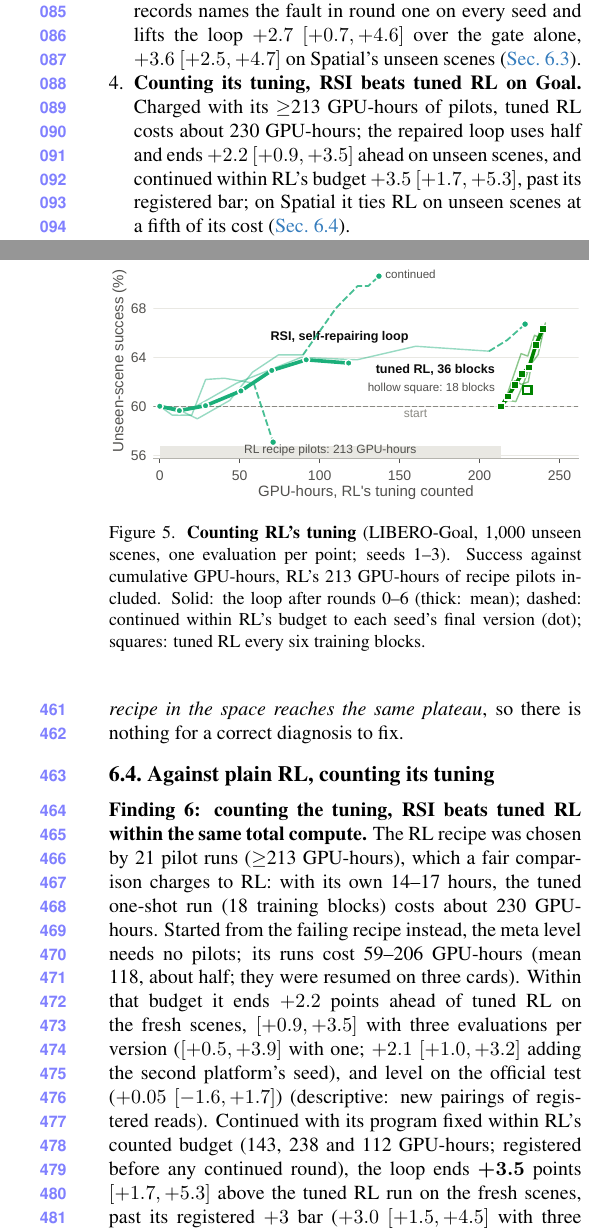
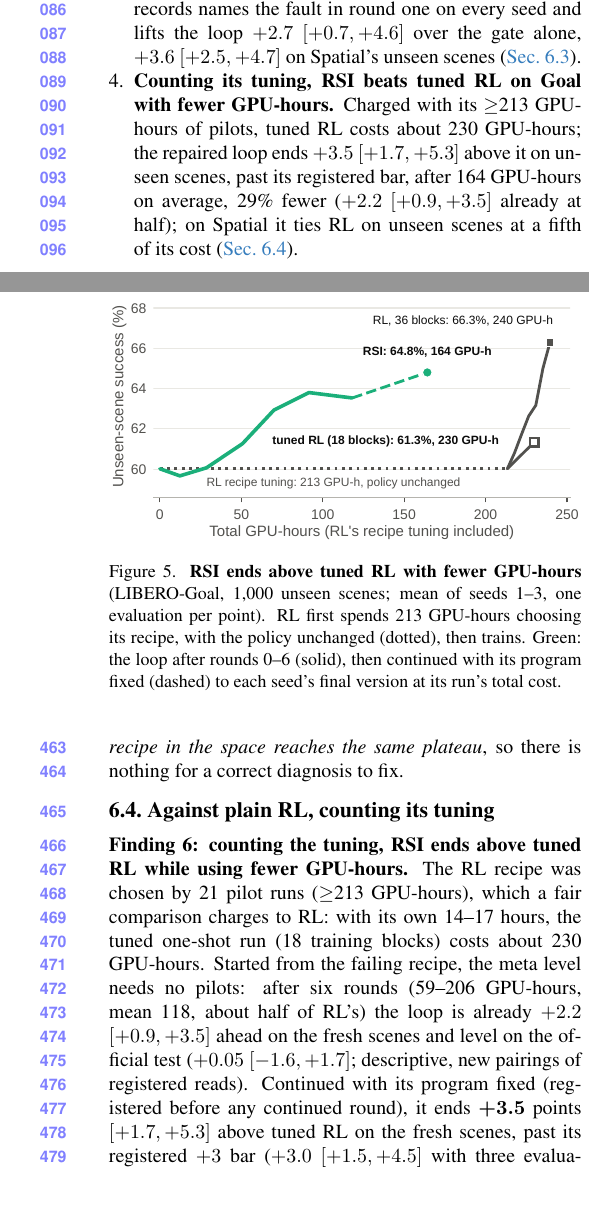
Before and after one commit to zeyuyuyu/rsi-framework, a LaTeX paper (paper/cvpr2027/main.tex, which reads paper/cvpr2027/sec/1_intro.tex, paper/cvpr2027/sec/5_results.tex): two parts of the columns of pages 2 and 8 of 9, joined at a grey line, cut so that both start at the same text, the shorter picture padded with empty space. Compiled offline with pdfLaTeX.

Commit message:
Paper: state that RSI beats tuned RL with fewer GPU-hours (164 vs 230); simpler cost figure
fig_cost now shows seed means only: RL's 213 h of tuning at the start level,
RL-18 / RL-36 endpoints, the loop's rounds 0-6 and its final version at each
run's total cost (totals from ext_cost_points.py, DescribeJob times).

Co-Authored-By: Claude Opus 5.5 <noreply@anthropic.com>

```diff
--- a/paper/cvpr2027/sec/1_intro.tex
+++ b/paper/cvpr2027/sec/1_intro.tex
@@ -11,7 +11,7 @@ We answer both by experiment. Our framework (\cref{sec:method}) makes each level
   \item \textbf{Recursion improves the policy.} On 1{,}000 sealed unseen scenes the loop is $+7.4$ points $[+5.8, +9.1]$ above its start on LIBERO-Spatial and $+3.5$ $[+1.7, +5.4]$ on LIBERO-Goal after twelve rounds, on every seed ($+8.6$ $[+6.9, +10.2]$ on Spatial with a guard-rail gate); with shuffled verifier labels, or with practice from the frozen initial policy, it ends 4.6 to 7.3 points lower (\cref{sec:rq1}).
   \item \textbf{The gate protects it.} Trained without the gate, a self-training recipe ends 14--16 points below its start on the official test, on every seed of both suites; under the gate it holds its start, $+13.6$ $[+10.5, +16.8]$ (Goal) and $+13.0$ $[+10.4, +15.6]$ (Spatial) above plain training at equal compute, and no gated run of 31 ends below its start beyond noise (\cref{sec:rq2}).
   \item \textbf{The meta level repairs the training procedure.} From the failing recipe, a language model reading the loop's records names the fault in round one on every seed and lifts the loop $+2.7$ $[+0.7, +4.6]$ over the gate alone, $+3.6$ $[+2.5, +4.7]$ on Spatial's unseen scenes (\cref{sec:rq3}).
-  \item \textbf{Counting its tuning, RSI beats tuned RL on Goal.} Charged with its $\geq$213 GPU-hours of pilots, tuned RL costs about 230 GPU-hours; the repaired loop uses half and ends $+2.2$ $[+0.9, +3.5]$ ahead on unseen scenes, and continued within RL's budget $+3.5$ $[+1.7, +5.3]$, past its registered bar; on Spatial it ties RL on unseen scenes at a fifth of its cost (\cref{sec:rl}).
+  \item \textbf{Counting its tuning, RSI beats tuned RL on Goal with fewer GPU-hours.} Charged with its $\geq$213 GPU-hours of pilots, tuned RL costs about 230 GPU-hours; the repaired loop ends $+3.5$ $[+1.7, +5.3]$ above it on unseen scenes, past its registered bar, after 164 GPU-hours on average, 29\% fewer ($+2.2$ $[+0.9, +3.5]$ already at half); on Spatial it ties RL on unseen scenes at a fifth of its cost (\cref{sec:rl}).
   \item \textbf{A published VLA-RL score owes about a fifth of itself to its test states} ($+16.8$ points; \cref{sec:rq4}).
 \end{enumerate}
 
--- a/paper/cvpr2027/sec/5_results.tex
+++ b/paper/cvpr2027/sec/5_results.tex
@@ -62,11 +62,11 @@ Every number below comes from a preregistered read of a sealed test unless it is
 \begin{figure}[t]
   \centering
   \includegraphics[width=\linewidth]{fig_cost}
-  \caption{\textbf{Counting RL's tuning} (LIBERO-Goal, 1{,}000 unseen scenes, one evaluation per point; seeds 1--3). Success against cumulative GPU-hours, RL's 213 GPU-hours of recipe pilots included. Solid: the loop after rounds 0--6 (thick: mean); dashed: continued within RL's budget to each seed's final version (dot); squares: tuned RL every six training blocks.}
+  \caption{\textbf{RSI ends above tuned RL with fewer GPU-hours} (LIBERO-Goal, 1{,}000 unseen scenes; mean of seeds 1--3, one evaluation per point). RL first spends 213 GPU-hours choosing its recipe, with the policy unchanged (dotted), then trains. Green: the loop after rounds 0--6 (solid), then continued with its program fixed (dashed) to each seed's final version at its run's total cost.}
   \label{fig:cost}
 \end{figure}
 
-\textbf{Finding 6: counting the tuning, RSI beats tuned RL within the same total compute.} The RL recipe was chosen by 21 pilot runs ($\geq$213 GPU-hours), which a fair comparison charges to RL: with its own 14--17 hours, the tuned one-shot run (18 training blocks) costs about 230 GPU-hours. Started from the failing recipe instead, the meta level needs no pilots; its runs cost 59--206 GPU-hours (mean 118, about half; they were resumed on three cards). Within that budget it ends $+2.2$ points ahead of tuned RL on the fresh scenes, $[+0.9, +3.5]$ with three evaluations per version ($[+0.5, +3.9]$ with one; $+2.1$ $[+1.0, +3.2]$ adding the second platform's seed), and level on the official test ($+0.05$ $[-1.6, +1.7]$) (descriptive: new pairings of registered reads). Continued with its program fixed within RL's counted budget (143, 238 and 112 GPU-hours; registered before any continued round), the loop ends {\boldmath$+3.5$} points $[+1.7, +5.3]$ above the tuned RL run on the fresh scenes, past its registered $+3$ bar ($+3.0$ $[+1.5, +4.5]$ with three evaluations per version; official test $+1.3$ $[-0.9, +3.5]$). Against RL trained twice as long (36 blocks, about 240 GPU-hours) it is ahead on two seeds ($+3.8$, $+1.2$), $-1.5$ $[-3.1, +0.1]$ averaged over the three; \cref{fig:cost} shows every version against its cost. On Spatial, as fixed in advance, the meta level ties tuned RL on the fresh scenes at about a fifth of its counted cost ($+0.5$ $[-0.7, +1.8]$; official test $-2.8$ $[-4.5, -1.2]$); its memory held earlier tuned runs.
+\textbf{Finding 6: counting the tuning, RSI ends above tuned RL while using fewer GPU-hours.} The RL recipe was chosen by 21 pilot runs ($\geq$213 GPU-hours), which a fair comparison charges to RL: with its own 14--17 hours, the tuned one-shot run (18 training blocks) costs about 230 GPU-hours. Started from the failing recipe, the meta level needs no pilots: after six rounds (59--206 GPU-hours, mean 118, about half of RL's) the loop is already $+2.2$ $[+0.9, +3.5]$ ahead on the fresh scenes and level on the official test ($+0.05$ $[-1.6, +1.7]$; descriptive, new pairings of registered reads). Continued with its program fixed (registered before any continued round), it ends {\boldmath$+3.5$} points $[+1.7, +5.3]$ above tuned RL on the fresh scenes, past its registered $+3$ bar ($+3.0$ $[+1.5, +4.5]$ with three evaluations per version; official test $+1.3$ $[-0.9, +3.5]$), \emph{having spent 164 GPU-hours on average against RL's 230}, 29\% fewer (143, 238 and 112 per seed against 229--230). Against RL trained twice as long (36 blocks, 240 GPU-hours) it is ahead on two seeds ($+3.8$, $+1.2$), $-1.5$ $[-3.1, +0.1]$ averaged over the three (\cref{fig:cost}). On Spatial, as fixed in advance, the meta level ties tuned RL on the fresh scenes at about a fifth of its counted cost ($+0.5$ $[-0.7, +1.8]$; official test $-2.8$ $[-4.5, -1.2]$); its memory held earlier tuned runs.
 
 \subsection{How much of a published VLA-RL number is the test set?}
 \label{sec:rq4}
```
Also changed, not shown: paper/cvpr2027/sec/0_abstract.tex (+1 -1 lines), paper/cvpr2027/sec/7_conclusion.tex (+1 -1 lines), paper/cvpr2027/fig/fig_cost.pdf, 2 other files.
